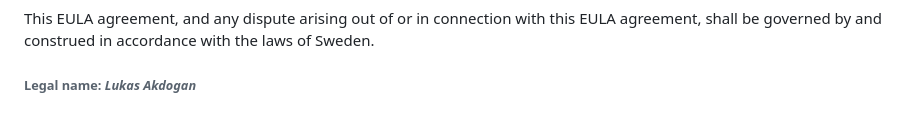
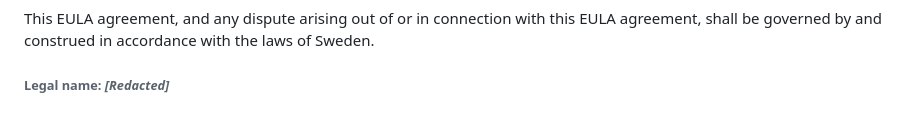
Before and after one commit to swedishstudiosgames/ssg-website, a Markdown page: LICENSE.md, the part around the change. Rendered like a GitHub page.

Commit message:
Update LICENSE.md
Signed-off-by: Lukas A. <lukas.akdogan@gmail.com>

```diff
--- a/LICENSE.md
+++ b/LICENSE.md
@@ -44,4 +44,4 @@ It will also terminate immediately if you fail to comply with any term of this E
 This EULA agreement, and any dispute arising out of or in connection with this EULA agreement, shall be governed by and construed in accordance with the laws of Sweden.
 
 
-###### Legal name: _Lukas Akdogan_
+###### Legal name: _[Redacted]_
```
